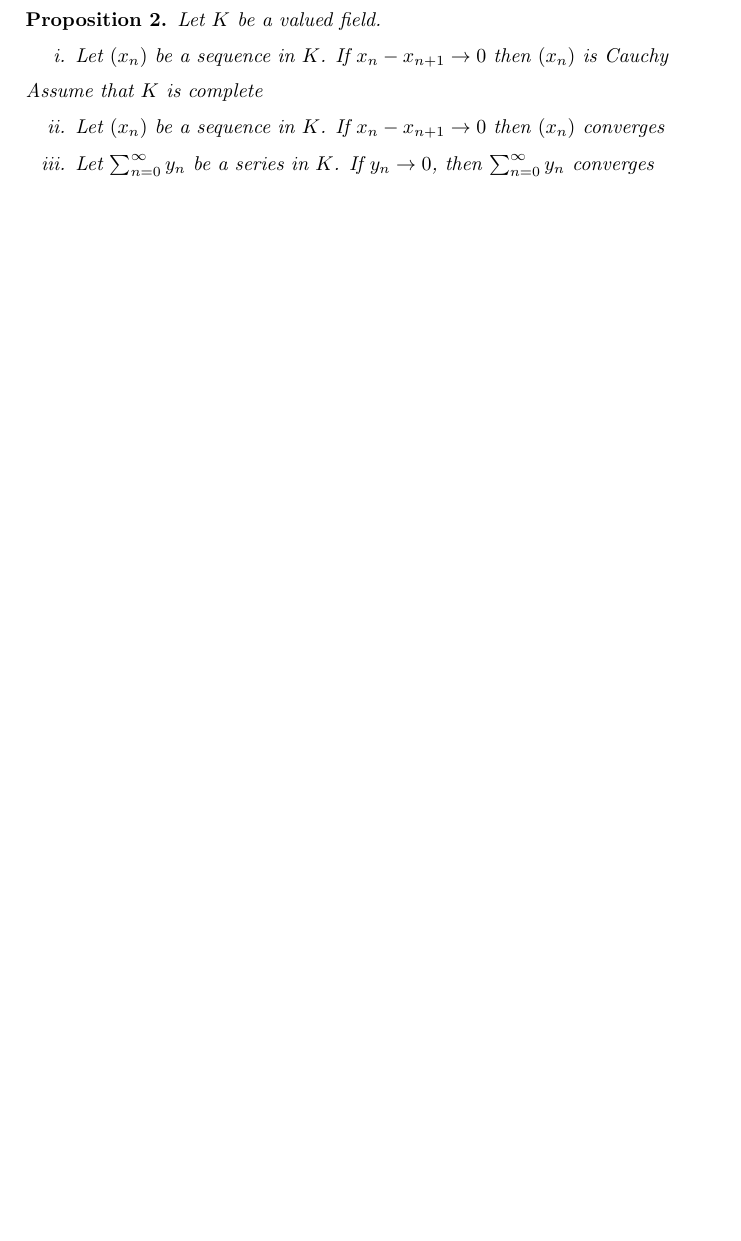
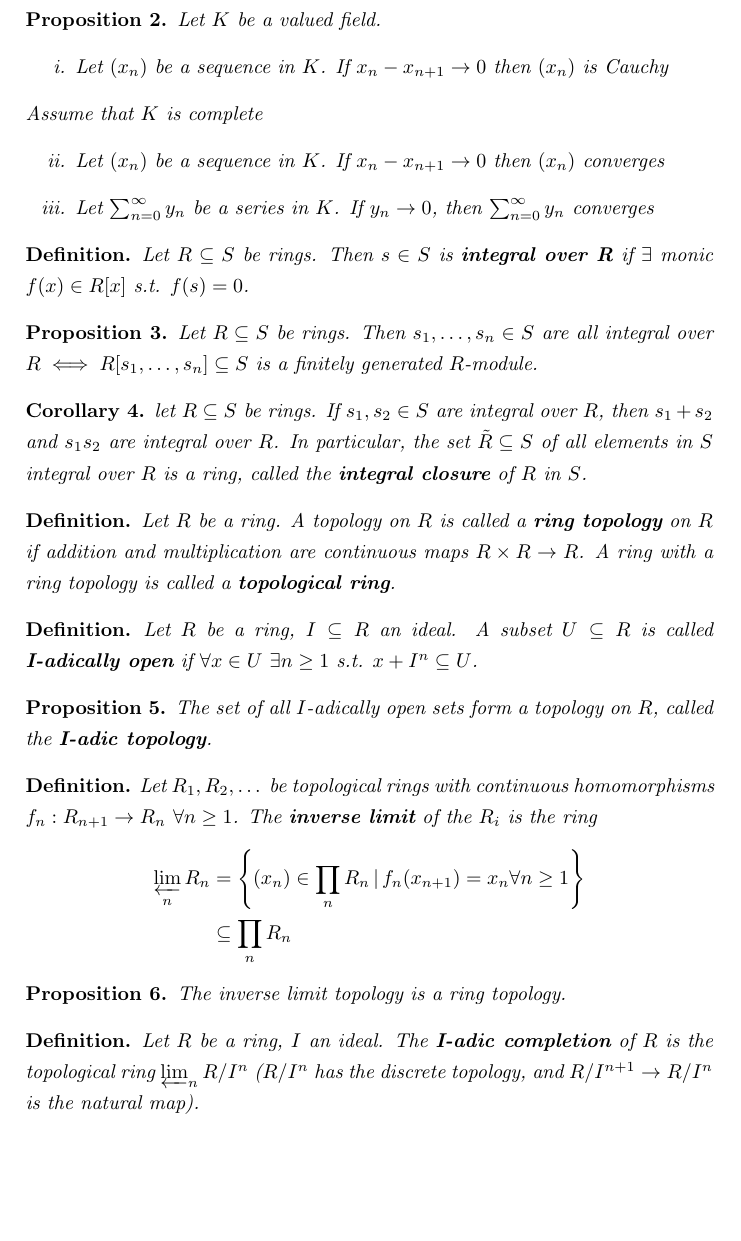
Before and after one commit to bward/bward.github.io, a LaTeX document (notes/local_fields.tex): part of the page before the commit and part of page 2 of 2 after it, cut so that both start at the same text, the shorter picture padded with empty space. Compiled offline with pdfLaTeX.

Commit message:
Local fields lecture 2

```diff
--- a/notes/local_fields.tex
+++ b/notes/local_fields.tex
@@ -12,7 +12,9 @@
 \usepackage{enumitem}
 \newtheorem*{definition}{Definition}
 \newtheorem{lemma}{Lemma}
-\newtheorem{prop}{Proposition}
+\newtheorem{prop}[lemma]{Proposition}
+\newtheorem{corollary}[lemma]{Corollary}
+\renewcommand{\baselinestretch}{1.3}
 \newcommand*\conj[1]{\overline{#1}}
 \newcommand*\dom[1]{\textnormal{dom}\,#1}
 \newcommand*\cod[1]{\textnormal{cod}\,#1}
@@ -68,4 +70,43 @@ Assumption: unless otherwise mentioned, all absolute values will be non-archimed
 	\end{enumerate}
 \end{prop}
 
+\begin{definition}
+	Let $R \subseteq S$ be rings. Then $s \in S$ is \textbf{integral over R} if $\exists$ monic $f(x) \in R[x]$ s.t. $f(s)=0$.
+\end{definition}
+
+\begin{prop}
+	Let $R \subseteq S$ be rings. Then $s_1, \dots,s_n\in S$ are all integral over $R \iff R[s_1,\dots,s_n] \subseteq S$ is a finitely generated $R$-module.
+\end{prop}
+
+\begin{corollary}
+	let $R \subseteq S$ be rings. If $s_1, s_2 \in S$ are integral over $R$, then $s_1+s_2$ and $s_1s_2$ are integral over $R$. In particular, the set $\tilde{R}\subseteq S$ of all elements in $S$ integral over $R$ is a ring, called the \textbf{integral closure} of $R$ in $S$.
+\end{corollary}
+
+\begin{definition}
+	Let $R$ be a ring. A topology on $R$ is called a \textbf{ring topology} on $R$ if addition and multiplication are continuous maps $R\times R\to R$. A ring with a ring topology is called a \textbf{topological ring}.
+\end{definition}
+
+\begin{definition}
+	Let $R$ be a ring, $I \subseteq R$ an ideal. A subset $U \subseteq R$ is called \linebreak \textbf{I-adically open} if $\forall x \in U$ $\exists n \geq 1$ s.t. $x + I^n \subseteq U$.
+\end{definition}
+
+\begin{prop}
+	The set of all $I$-adically open sets form a topology on $R$, called the \textbf{I-adic topology}.
+\end{prop}
+
+\begin{definition}
+	Let $R_1, R_2, \dots$ be topological rings with continuous homomorphisms $f_n:R_{n+1}\to R_n$ $\forall n \geq 1$. The \textbf{inverse limit} of the $R_i$ is the ring
+	\begin{align*}
+		\varprojlim_n R_n &= \left\{(x_n) \in \prod_n R_n \,|\, f_n(x_{n+1})=x_n \forall n \geq 1  \right\}\\
+		&\subseteq \prod_n R_n
+	\end{align*}
+\end{definition}
+
+\begin{prop}
+	The inverse limit topology is a ring topology.
+\end{prop}
+
+\begin{definition}
+	Let $R$ be a ring, $I$ an ideal. The \textbf{I-adic completion} of $R$ is the topological ring $\varprojlim_n R/I^n$ ($R/I^n$ has the discrete topology, and $R/I^{n+1} \to R/I^{n}$ is the natural map).
+\end{definition}
 \end{document}
```
Also changed, not shown: notes/local_fields.pdf.
